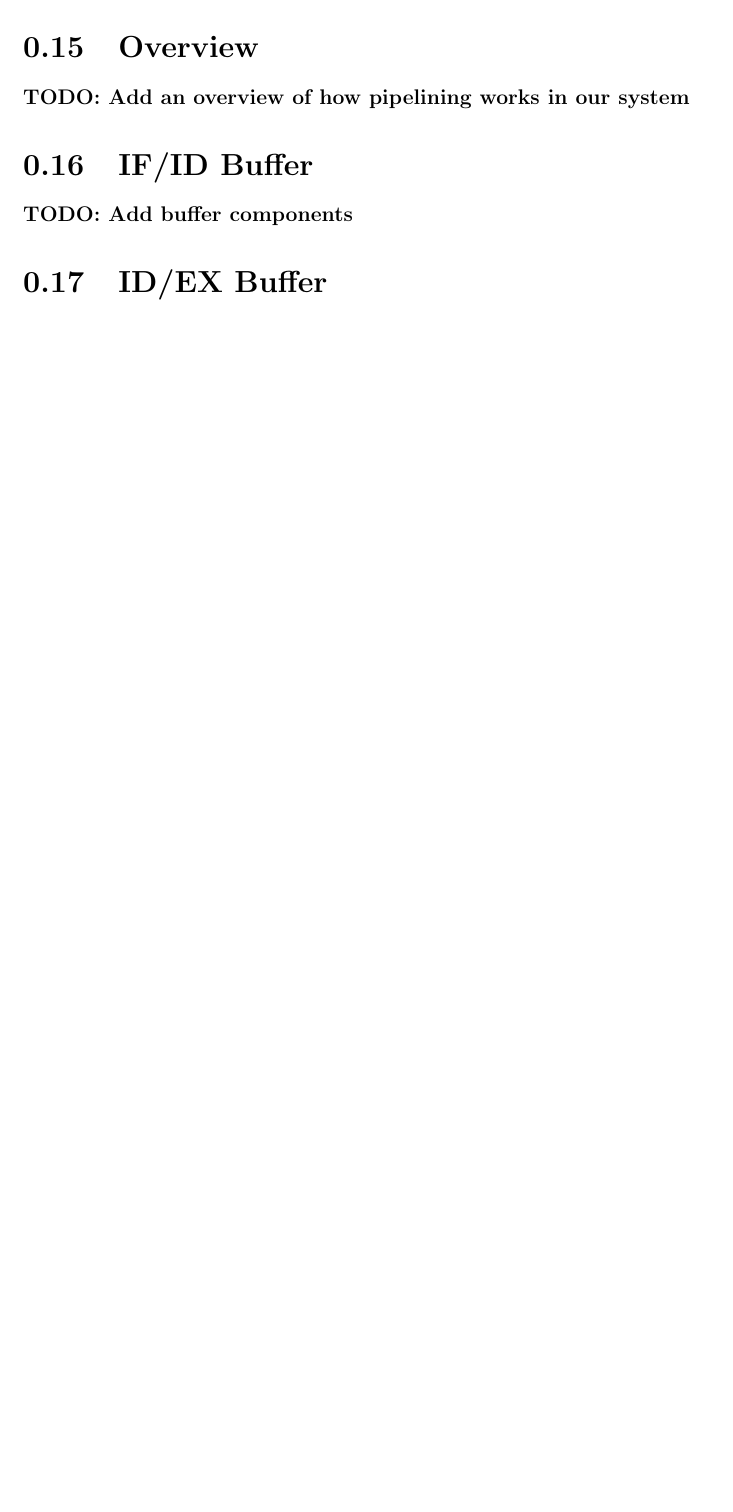
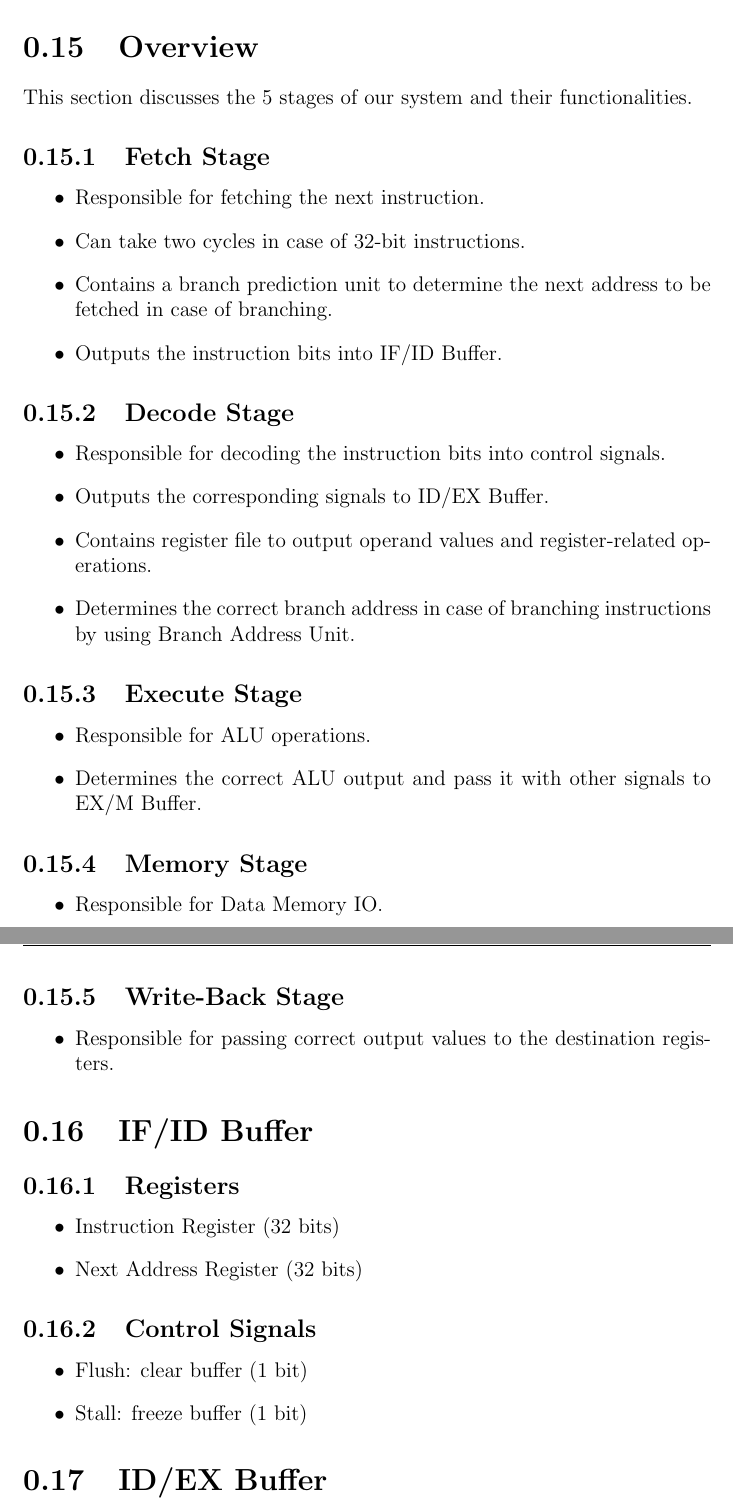
Before and after one commit to mido3ds/pipeline-risc-cpu, a LaTeX document (docs/design_report.tex): part of page 22 of 25 before the commit and two parts of pages 22 and 23 of 27 after it, the two joined at a grey line, cut so that both start at the same text, the shorter picture padded with empty space. Compiled offline with pdfLaTeX.

Commit message:
added pipelining stages part

```diff
--- a/docs/design_report.tex
+++ b/docs/design_report.tex
@@ -344,9 +344,52 @@ The register selector acts like a decoder to select the required operation and t
 \part{Pipeline Stages}
 
 \section{Overview}
-\textbf{TODO: Add an overview of how pipelining works in our system}
+This section discusses the 5 stages of our system and their functionalities.
+
+\subsection{Fetch Stage}
+\begin{itemize}
+    \item Responsible for fetching the next instruction.
+    \item Can take two cycles in case of 32-bit instructions.
+    \item Contains a branch prediction unit to determine the next address to be fetched in case of branching.
+    \item Outputs the instruction bits into IF/ID Buffer.
+\end{itemize}
+
+\subsection{Decode Stage}
+\begin{itemize}
+    \item Responsible for decoding the instruction bits into control signals.
+    \item Outputs the corresponding signals to ID/EX Buffer.
+    \item Contains register file to output operand values and register-related operations.
+    \item Determines the correct branch address in case of branching instructions by using Branch Address Unit.
+\end{itemize}
+
+\subsection{Execute Stage}
+\begin{itemize}
+    \item Responsible for ALU operations.
+    \item Determines the correct ALU output and pass it with other signals to EX/M Buffer.
+\end{itemize}
+
+\subsection{Memory Stage}
+\begin{itemize}
+    \item Responsible for Data Memory IO.
+\end{itemize}
+
+\subsection{Write-Back Stage}
+\begin{itemize}
+    \item Responsible for passing correct output values to the destination registers.
+\end{itemize}
 
 \section{IF/ID Buffer}
-\textbf{TODO: Add buffer components}
+
+\subsection{Registers}
+\begin{itemize}
+    \item Instruction Register (32 bits)
+    \item Next Address Register (32 bits)
+\end{itemize}
+
+\subsection{Control Signals}
+\begin{itemize}
+    \item Flush: clear buffer (1 bit)
+    \item Stall: freeze buffer (1 bit)
+\end{itemize}
 
 \section{ID/EX Buffer}
```
Also changed, not shown: docs/design_report.pdf, docs/overall_system.png, docs/design_report.tex (39 more changed lines), 1 other file.
